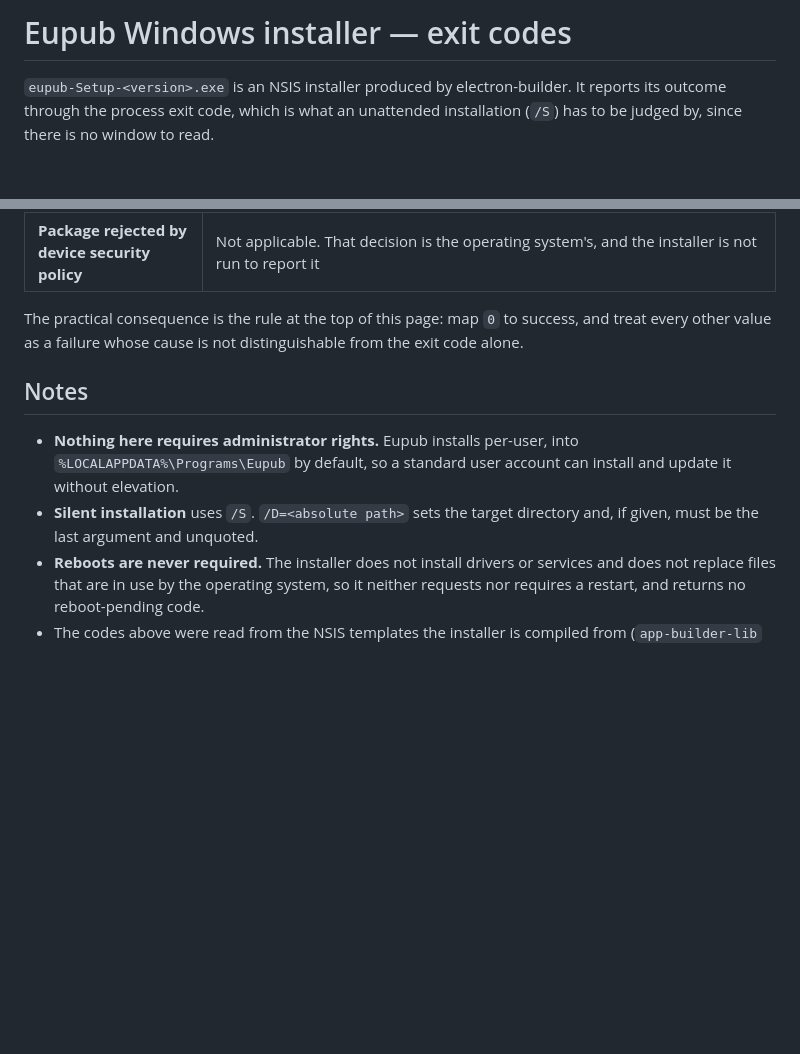
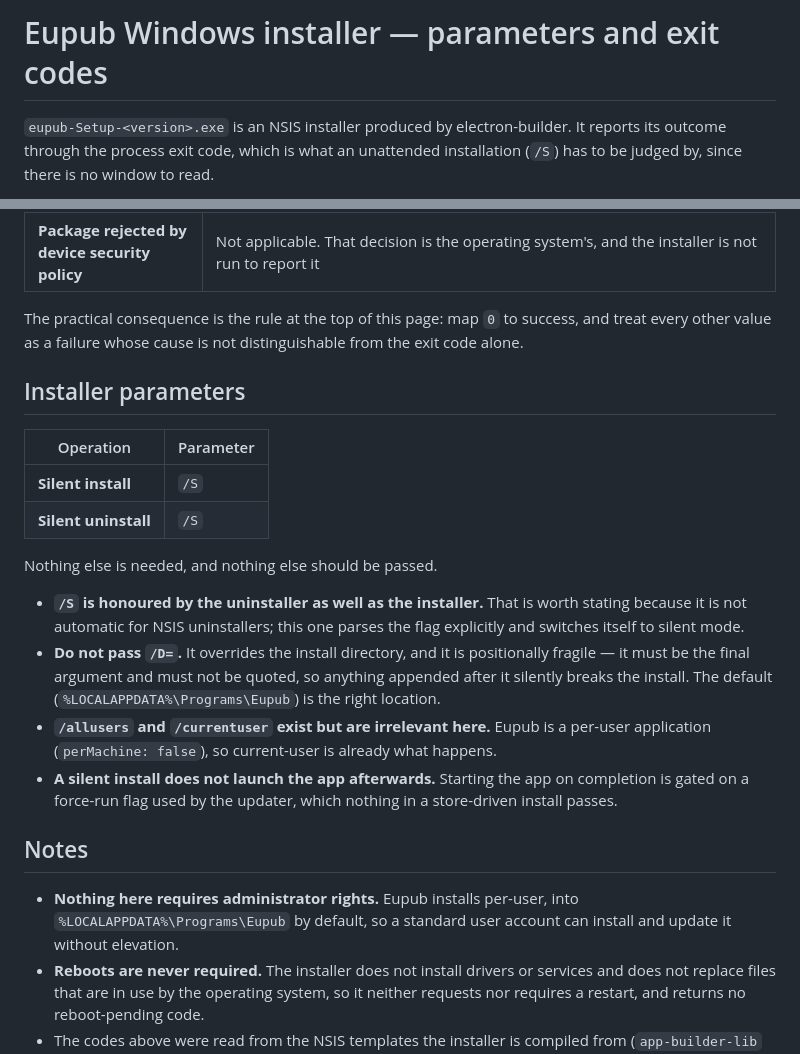
Before and after one commit to ossiak/eupub, a Markdown page: docs/windows-installer-exit-codes.md, 2 parts joined by grey strips. Rendered like a GitHub page; blank space fills up the shorter version.

Commit message:
Document the installer parameters alongside the exit codes
The submission form asks for the switches to install and uninstall silently, and
the page it already links to for return codes is the natural place to answer,
so one URL now covers both halves of that section.

Both are /S. The uninstaller one is worth stating rather than assuming: NSIS
uninstallers do not honour /S automatically, and this one only does because the
template parses the flag itself and calls SetSilent.

Three cautions come with it. /D= should not be passed -- it overrides the
install directory and is positionally fragile, having to be the last argument
and unquoted, so anything appended after it breaks the install silently.
/allusers and /currentuser exist but mean nothing here, since the app is
per-user by construction. And a silent install does not launch the app
afterwards, which is gated on a force-run flag the updater uses and nothing in a
store-driven install passes.

Co-Authored-By: Claude Opus 5 <noreply@anthropic.com>

```diff
--- a/docs/windows-installer-exit-codes.md
+++ b/docs/windows-installer-exit-codes.md
@@ -1,4 +1,4 @@
-# Eupub Windows installer — exit codes
+# Eupub Windows installer — parameters and exit codes
 
 `eupub-Setup-<version>.exe` is an NSIS installer produced by electron-builder. It
 reports its outcome through the process exit code, which is what an unattended
@@ -37,13 +37,34 @@ The practical consequence is the rule at the top of this page: map `0` to
 success, and treat every other value as a failure whose cause is not
 distinguishable from the exit code alone.
 
+## Installer parameters
+
+| Operation | Parameter |
+| --- | --- |
+| **Silent install** | `/S` |
+| **Silent uninstall** | `/S` |
+
+Nothing else is needed, and nothing else should be passed.
+
+- **`/S` is honoured by the uninstaller as well as the installer.** That is worth
+  stating because it is not automatic for NSIS uninstallers; this one parses the
+  flag explicitly and switches itself to silent mode.
+- **Do not pass `/D=`.** It overrides the install directory, and it is
+  positionally fragile — it must be the final argument and must not be quoted, so
+  anything appended after it silently breaks the install. The default
+  (`%LOCALAPPDATA%\Programs\Eupub`) is the right location.
+- **`/allusers` and `/currentuser` exist but are irrelevant here.** Eupub is a
+  per-user application (`perMachine: false`), so current-user is already what
+  happens.
+- **A silent install does not launch the app afterwards.** Starting the app on
+  completion is gated on a force-run flag used by the updater, which nothing in a
+  store-driven install passes.
+
 ## Notes
 
 - **Nothing here requires administrator rights.** Eupub installs per-user, into
   `%LOCALAPPDATA%\Programs\Eupub` by default, so a standard user account can
   install and update it without elevation.
-- **Silent installation** uses `/S`. `/D=<absolute path>` sets the target
-  directory and, if given, must be the last argument and unquoted.
 - **Reboots are never required.** The installer does not install drivers or
   services and does not replace files that are in use by the operating system,
   so it neither requests nor requires a restart, and returns no reboot-pending
```
